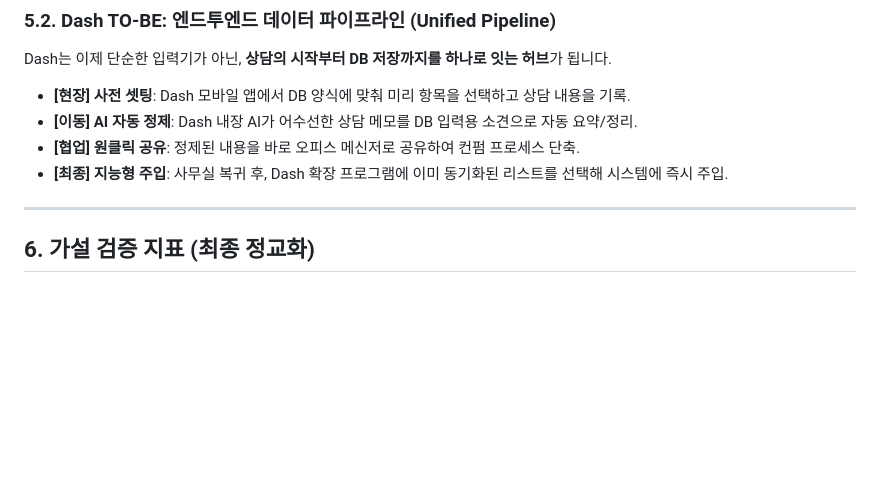
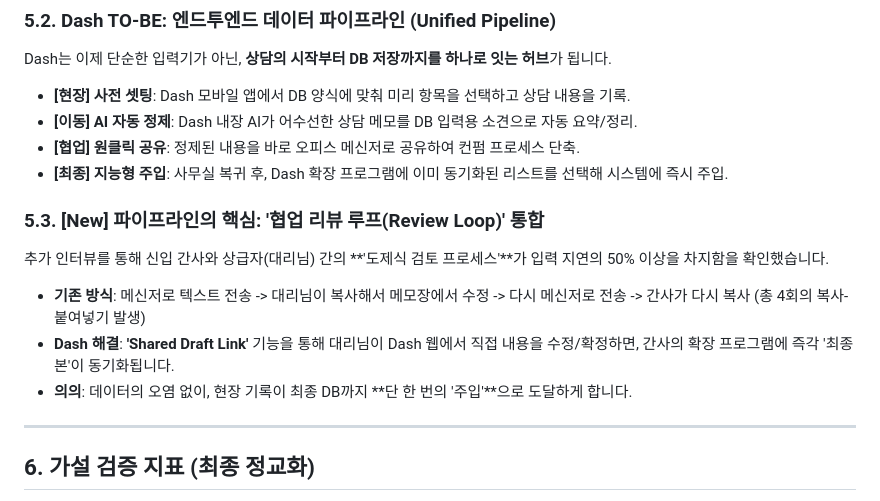
Before and after one commit to roddbstn/Dash-, a Markdown page: md/problem_redefinition.md, the part around the change. Drawn GitHub-style; blank space fills up the shorter version.

Commit message:
Planning: Integrate Supervisor-Agent collaborative review flow into Dash pipeline

```diff
--- a/md/problem_redefinition.md
+++ b/md/problem_redefinition.md
@@ -88,6 +88,13 @@ Dash는 이제 단순한 입력기가 아닌, **상담의 시작부터 DB 저장
 - **[협업] 원클릭 공유**: 정제된 내용을 바로 오피스 메신저로 공유하여 컨펌 프로세스 단축.
 - **[최종] 지능형 주입**: 사무실 복귀 후, Dash 확장 프로그램에 이미 동기화된 리스트를 선택해 시스템에 즉시 주입.
 
+### 5.3. [New] 파이프라인의 핵심: '협업 리뷰 루프(Review Loop)' 통합
+추가 인터뷰를 통해 신입 간사와 상급자(대리님) 간의 **'도제식 검토 프로세스'**가 입력 지연의 50% 이상을 차지함을 확인했습니다.
+
+- **기존 방식**: 메신저로 텍스트 전송 -> 대리님이 복사해서 메모장에서 수정 -> 다시 메신저로 전송 -> 간사가 다시 복사 (총 4회의 복사-붙여넣기 발생)
+- **Dash 해결**: **'Shared Draft Link'** 기능을 통해 대리님이 Dash 웹에서 직접 내용을 수정/확정하면, 간사의 확장 프로그램에 즉각 '최종본'이 동기화됩니다.
+- **의의**: 데이터의 오염 없이, 현장 기록이 최종 DB까지 **단 한 번의 '주입'**으로 도달하게 합니다.
+
 ---
 
 ## 6. 가설 검증 지표 (최종 정교화)
```
Also changed, not shown: md/core_value_v_1.2.0.md (+6 -0 lines).
